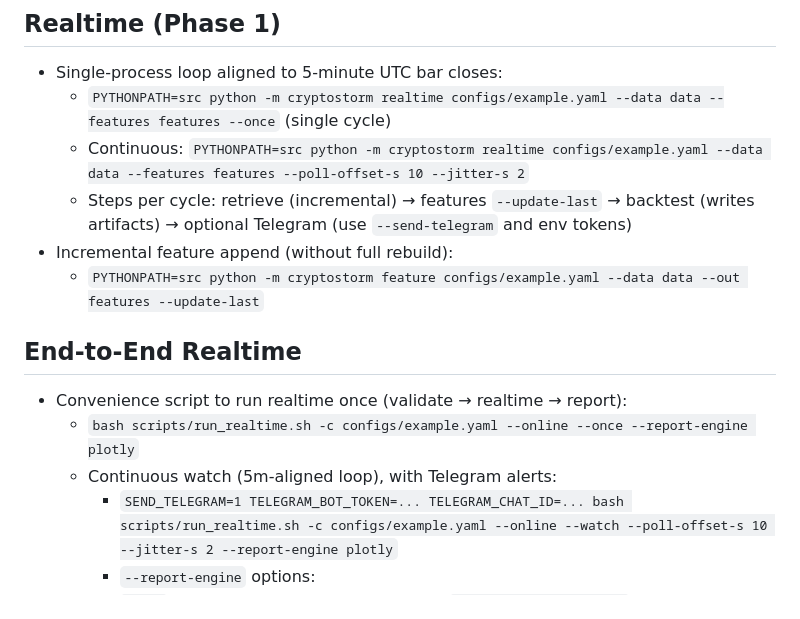
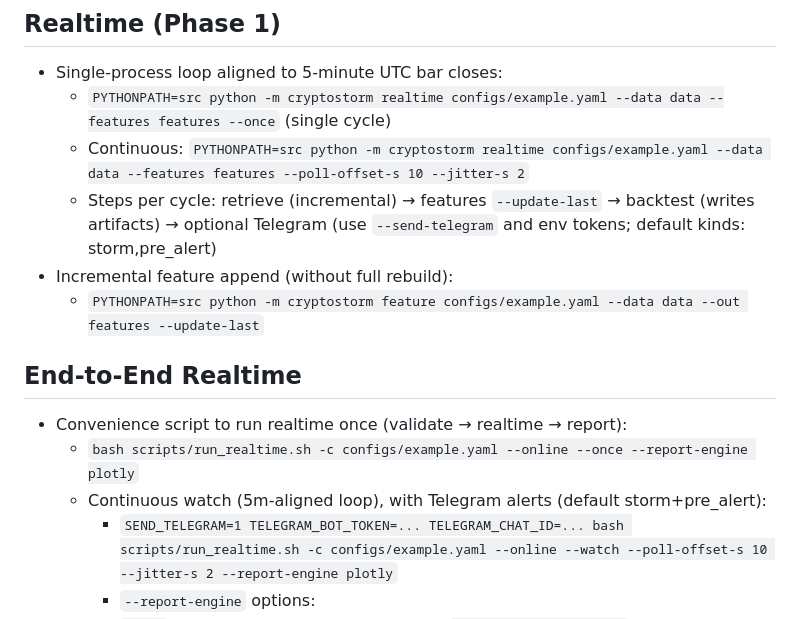
Before and after one commit to thaodo2512/scaning, a Markdown page: README.md, the part around the change. Drawn GitHub-style.

Commit message:
docs(telegram): document default kinds storm+pre_alert for realtime and compose

```diff
--- a/README.md
+++ b/README.md
@@ -102,14 +102,14 @@
 - Single-process loop aligned to 5‑minute UTC bar closes:
   - `PYTHONPATH=src python -m cryptostorm realtime configs/example.yaml --data data --features features --once` (single cycle)
   - Continuous: `PYTHONPATH=src python -m cryptostorm realtime configs/example.yaml --data data --features features --poll-offset-s 10 --jitter-s 2`
-  - Steps per cycle: retrieve (incremental) → features `--update-last` → backtest (writes artifacts) → optional Telegram (use `--send-telegram` and env tokens)
+  - Steps per cycle: retrieve (incremental) → features `--update-last` → backtest (writes artifacts) → optional Telegram (use `--send-telegram` and env tokens; default kinds: storm,pre_alert)
 - Incremental feature append (without full rebuild):
   - `PYTHONPATH=src python -m cryptostorm feature configs/example.yaml --data data --out features --update-last`
 
 ## End-to-End Realtime
 - Convenience script to run realtime once (validate → realtime → report):
   - `bash scripts/run_realtime.sh -c configs/example.yaml --online --once --report-engine plotly`
-  - Continuous watch (5m-aligned loop), with Telegram alerts:
+  - Continuous watch (5m-aligned loop), with Telegram alerts (default storm+pre_alert):
     - `SEND_TELEGRAM=1 TELEGRAM_BOT_TOKEN=... TELEGRAM_CHAT_ID=... bash scripts/run_realtime.sh -c configs/example.yaml --online --watch --poll-offset-s 10 --jitter-s 2 --report-engine plotly`
     - `--report-engine` options:
     - `price` (default): Plotly price+alerts only, `<SYM>_price_alert.html`
```
Also changed, not shown: AGENTS.md (+3 -3 lines).
